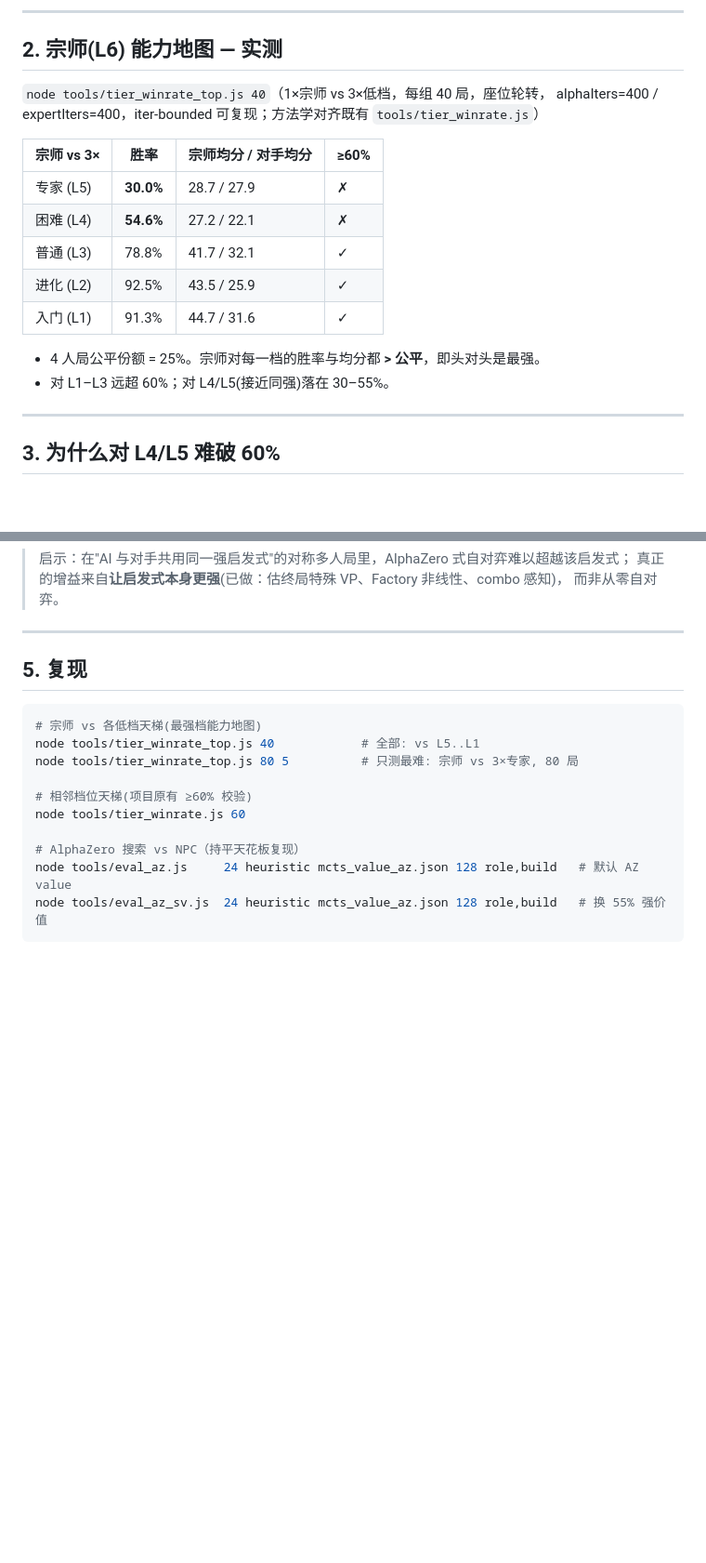
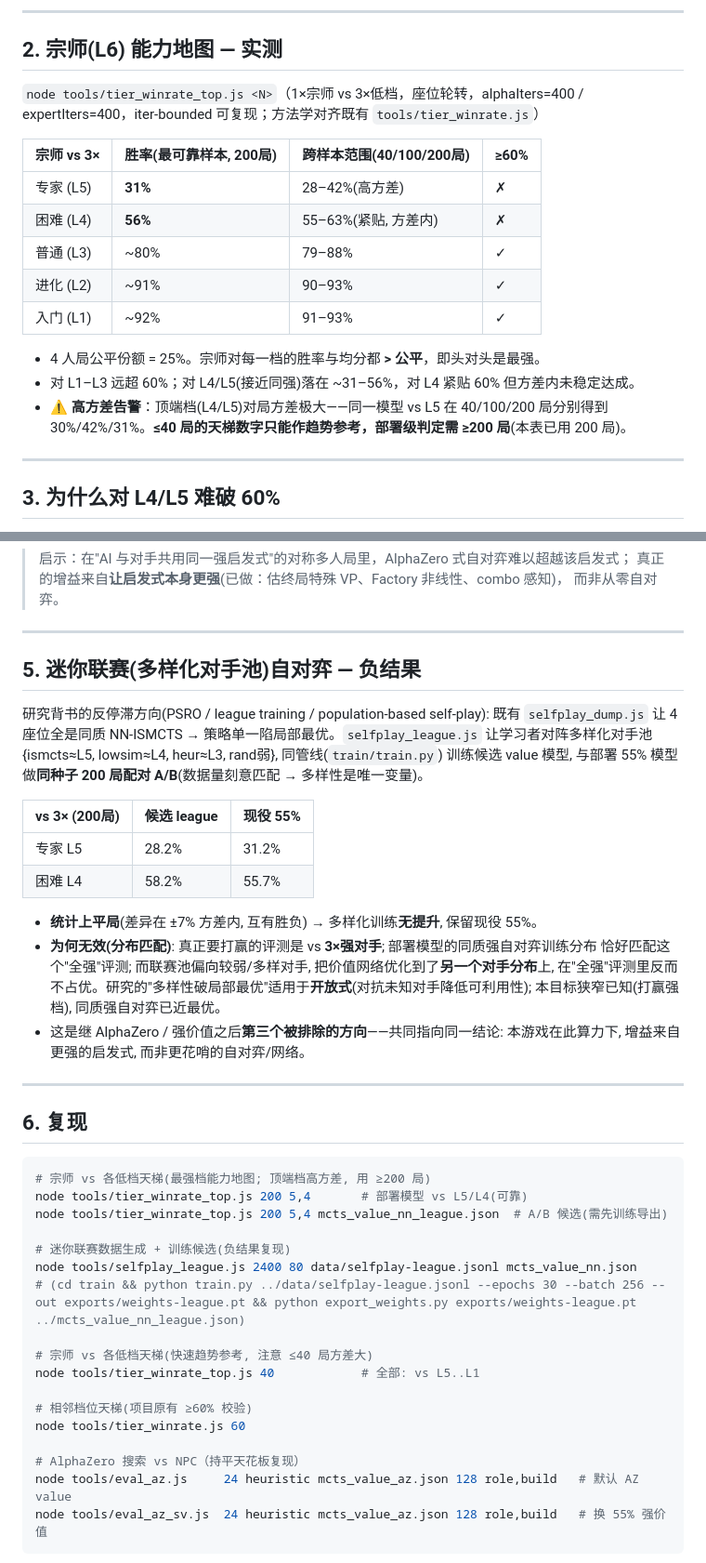
Before and after one commit to Ethan9123/puerto-rico-web, a Markdown page: AI_STRENGTH.md, 2 parts joined by grey strips. Shown at 93% size. GitHub-like rendering; blank space fills up the shorter version.

Commit message:
docs(AI_STRENGTH): 迷你联赛负结果 + 高方差校正 + 可靠能力地图
- 第2节能力地图用 200 局可靠数字替换 40 局噪声值: 宗师 vs 3×L5≈31%, vs 3×L4≈56%
  (L1-L3 ~80-92%); 加高方差告警(同模型 vs L5 在 40/100/200 局得 30/42/31%, ≤40 局仅作趋势)。
- 新增第5节: 迷你联赛多样化自对弈是负结果——200 局配对 A/B 与部署 55% 模型统计平局
  (候选 L5 28%/L4 58% vs 现役 31%/56%)。分布匹配解释: 评测是"全强对手", 部署的同质强
  自对弈训练分布恰好匹配, 联赛池偏弱/多样反而失配。第三个被排除的方向。
- 结论强化: 本游戏此算力下增益来自更强启发式, 而非自对弈/网络架构。部署 55% 模型保持不变。

Co-Authored-By: Claude Opus 4.7 <noreply@anthropic.com>

````diff
--- a/AI_STRENGTH.md
+++ b/AI_STRENGTH.md
@@ -26,19 +26,21 @@ L4/L5/L6 的**子决策**(选地/建造/贸易/船长/工匠)都用同一套强
 
 ## 2. 宗师(L6) 能力地图 — 实测
 
-`node tools/tier_winrate_top.js 40`（1×宗师 vs 3×低档，每组 40 局，座位轮转，
-alphaIters=400 / expertIters=400，iter-bounded 可复现；方法学对齐既有 `tools/tier_winrate.js`）
+`node tools/tier_winrate_top.js <N>`（1×宗师 vs 3×低档，座位轮转，alphaIters=400 /
+expertIters=400，iter-bounded 可复现；方法学对齐既有 `tools/tier_winrate.js`）
 
-| 宗师 vs 3× | 胜率 | 宗师均分 / 对手均分 | ≥60% |
+| 宗师 vs 3× | 胜率(最可靠样本, 200局) | 跨样本范围(40/100/200局) | ≥60% |
 |---|---|---|---|
-| 专家 (L5) | **30.0%** | 28.7 / 27.9 | ✗ |
-| 困难 (L4) | **54.6%** | 27.2 / 22.1 | ✗ |
-| 普通 (L3) | 78.8% | 41.7 / 32.1 | ✓ |
-| 进化 (L2) | 92.5% | 43.5 / 25.9 | ✓ |
-| 入门 (L1) | 91.3% | 44.7 / 31.6 | ✓ |
+| 专家 (L5) | **31%** | 28–42%(高方差) | ✗ |
+| 困难 (L4) | **56%** | 55–63%(紧贴, 方差内) | ✗ |
+| 普通 (L3) | ~80% | 79–88% | ✓ |
+| 进化 (L2) | ~91% | 90–93% | ✓ |
+| 入门 (L1) | ~92% | 91–93% | ✓ |
 
 - 4 人局公平份额 = 25%。宗师对每一档的胜率与均分都 **> 公平**，即头对头是最强。
-- 对 L1–L3 远超 60%；对 L4/L5(接近同强)落在 30–55%。
+- 对 L1–L3 远超 60%；对 L4/L5(接近同强)落在 ~31–56%，对 L4 紧贴 60% 但方差内未稳定达成。
+- **⚠ 高方差告警**：顶端档(L4/L5)对局方差极大——同一模型 vs L5 在 40/100/200 局分别得到
+  30%/42%/31%。**≤40 局的天梯数字只能作趋势参考，部署级判定需 ≥200 局**(本表已用 200 局)。
 
 ---
 
@@ -77,12 +79,41 @@ alphaIters=400 / expertIters=400，iter-bounded 可复现；方法学对齐既
 
 ---
 
-## 5. 复现
+## 5. 迷你联赛(多样化对手池)自对弈 — 负结果
+
+研究背书的反停滞方向(PSRO / league training / population-based self-play): 既有
+`selfplay_dump.js` 让 4 座位全是同质 NN-ISMCTS → 策略单一陷局部最优。`selfplay_league.js`
+让学习者对阵多样化对手池 {ismcts≈L5, lowsim≈L4, heur≈L3, rand弱}, 同管线(`train/train.py`)
+训练候选 value 模型, 与部署 55% 模型做**同种子 200 局配对 A/B**(数据量刻意匹配 → 多样性是唯一变量)。
+
+| vs 3× (200局) | 候选 league | 现役 55% |
+|---|---|---|
+| 专家 L5 | 28.2% | 31.2% |
+| 困难 L4 | 58.2% | 55.7% |
+
+- **统计上平局**(差异在 ±7% 方差内, 互有胜负) → 多样化训练**无提升**, 保留现役 55%。
+- **为何无效(分布匹配)**: 真正要打赢的评测是 vs **3×强对手**; 部署模型的同质强自对弈训练分布
+  恰好匹配这个"全强"评测; 而联赛池偏向较弱/多样对手, 把价值网络优化到了**另一个对手分布**上,
+  在"全强"评测里反而不占优。研究的"多样性破局部最优"适用于**开放式**(对抗未知对手降低可利用性);
+  本目标狭窄已知(打赢强档), 同质强自对弈已近最优。
+- 这是继 AlphaZero / 强价值之后**第三个被排除的方向**——共同指向同一结论: 本游戏在此算力下,
+  增益来自更强的启发式, 而非更花哨的自对弈/网络。
+
+---
+
+## 6. 复现
 
 ```bash
-# 宗师 vs 各低档天梯(最强档能力地图)
+# 宗师 vs 各低档天梯(最强档能力地图; 顶端档高方差, 用 ≥200 局)
+node tools/tier_winrate_top.js 200 5,4       # 部署模型 vs L5/L4(可靠)
+node tools/tier_winrate_top.js 200 5,4 mcts_value_nn_league.json  # A/B 候选(需先训练导出)
+
+# 迷你联赛数据生成 + 训练候选(负结果复现)
+node tools/selfplay_league.js 2400 80 data/selfplay-league.jsonl mcts_value_nn.json
+# (cd train && python train.py ../data/selfplay-league.jsonl --epochs 30 --batch 256 --out exports/weights-league.pt && python export_weights.py exports/weights-league.pt ../mcts_value_nn_league.json)
+
+# 宗师 vs 各低档天梯(快速趋势参考, 注意 ≤40 局方差大)
 node tools/tier_winrate_top.js 40            # 全部: vs L5..L1
-node tools/tier_winrate_top.js 80 5          # 只测最难: 宗师 vs 3×专家, 80 局
 
 # 相邻档位天梯(项目原有 ≥60% 校验)
 node tools/tier_winrate.js 60
````
